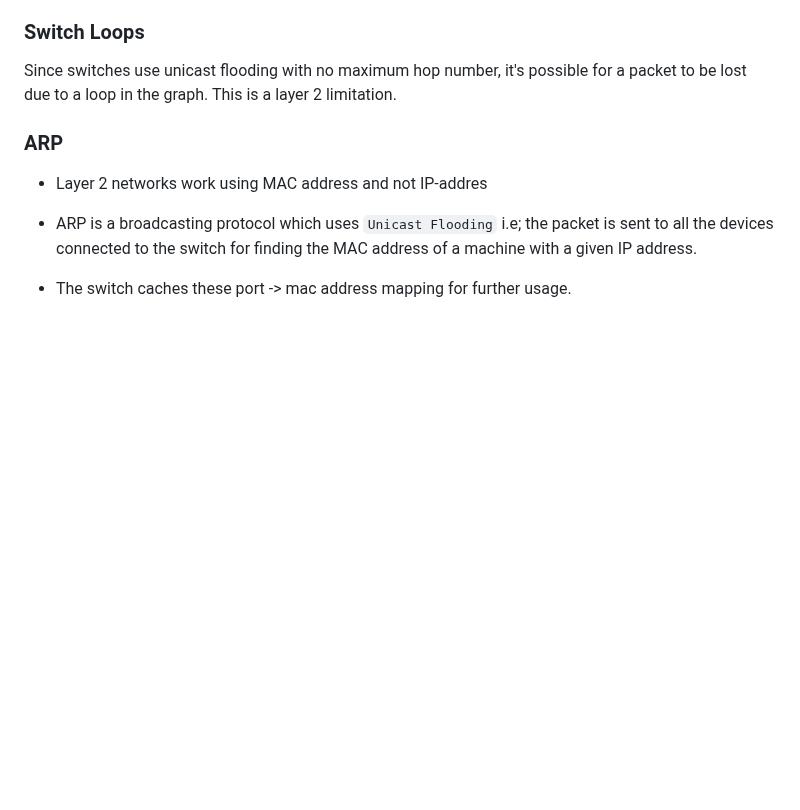
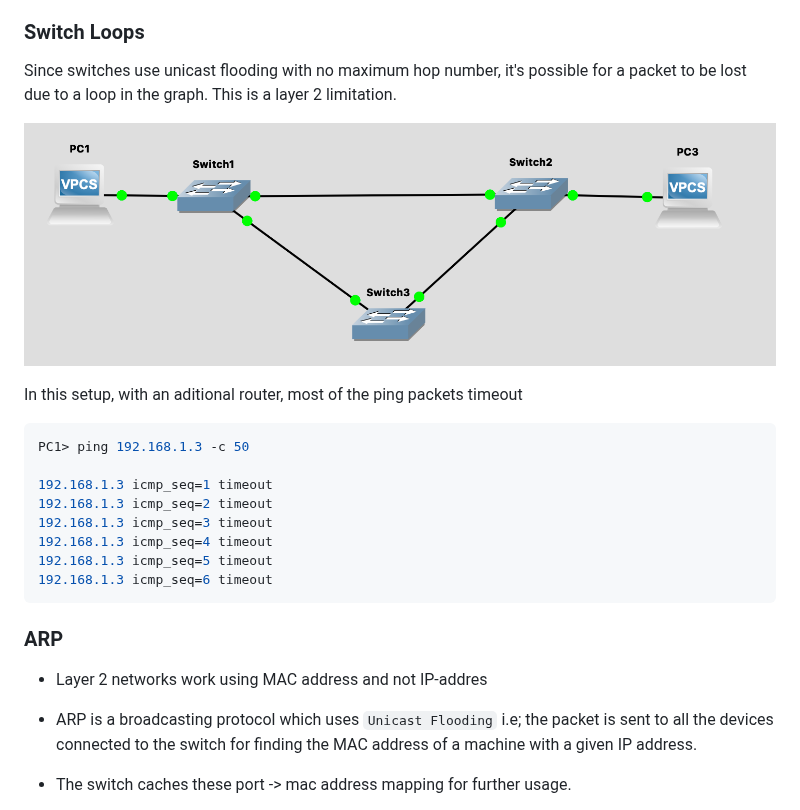
Before and after one commit to shreeyasharma1804/notes, a Markdown page: networking/layer2.md, the part around the change. Drawn GitHub-style; pictures changed too: networking/image-1.png (added); blank space fills up the shorter version.

````diff
--- a/networking/layer2.md
+++ b/networking/layer2.md
@@ -32,7 +32,20 @@ Add both the PCs to the same subnet and run the ping command.
 
 Since switches use unicast flooding with no maximum hop number, it's possible for a packet to be lost due to a loop in the graph. This is a layer 2 limitation.
 
+![alt text](image-1.png)
 
+In this setup, with an aditional router, most of the ping packets timeout
+
+```bash
+PC1> ping 192.168.1.3 -c 50
+
+192.168.1.3 icmp_seq=1 timeout
+192.168.1.3 icmp_seq=2 timeout
+192.168.1.3 icmp_seq=3 timeout
+192.168.1.3 icmp_seq=4 timeout
+192.168.1.3 icmp_seq=5 timeout
+192.168.1.3 icmp_seq=6 timeout
+```
 
 ### ARP
 
````
